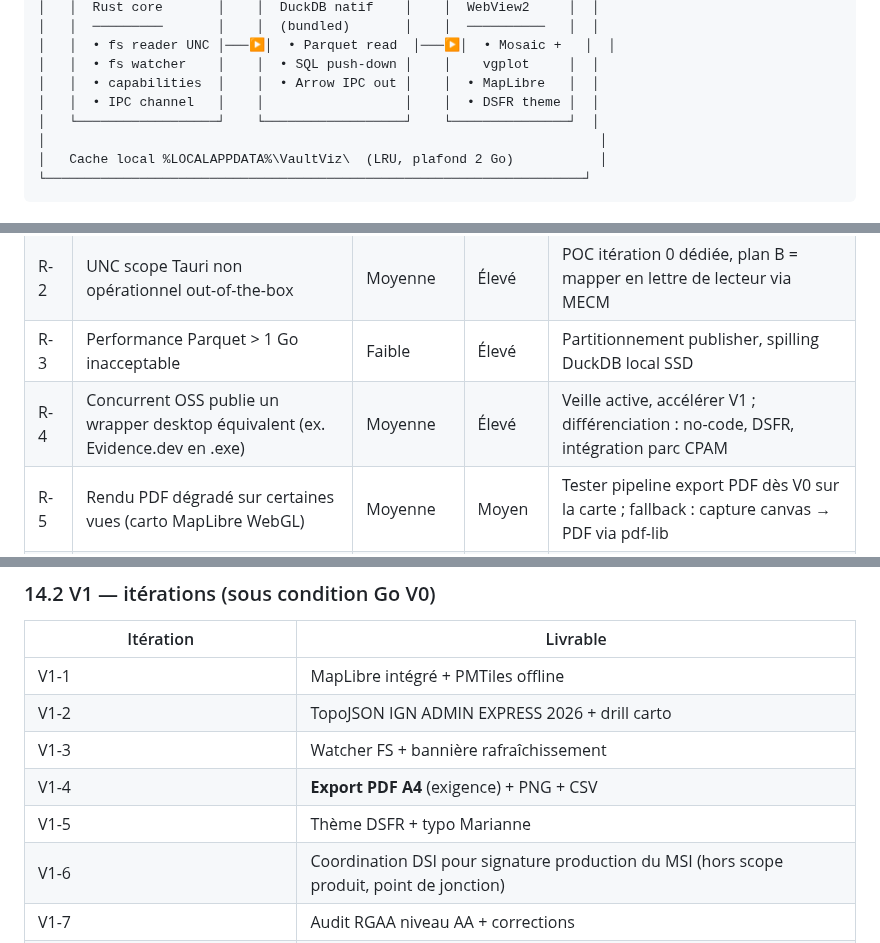
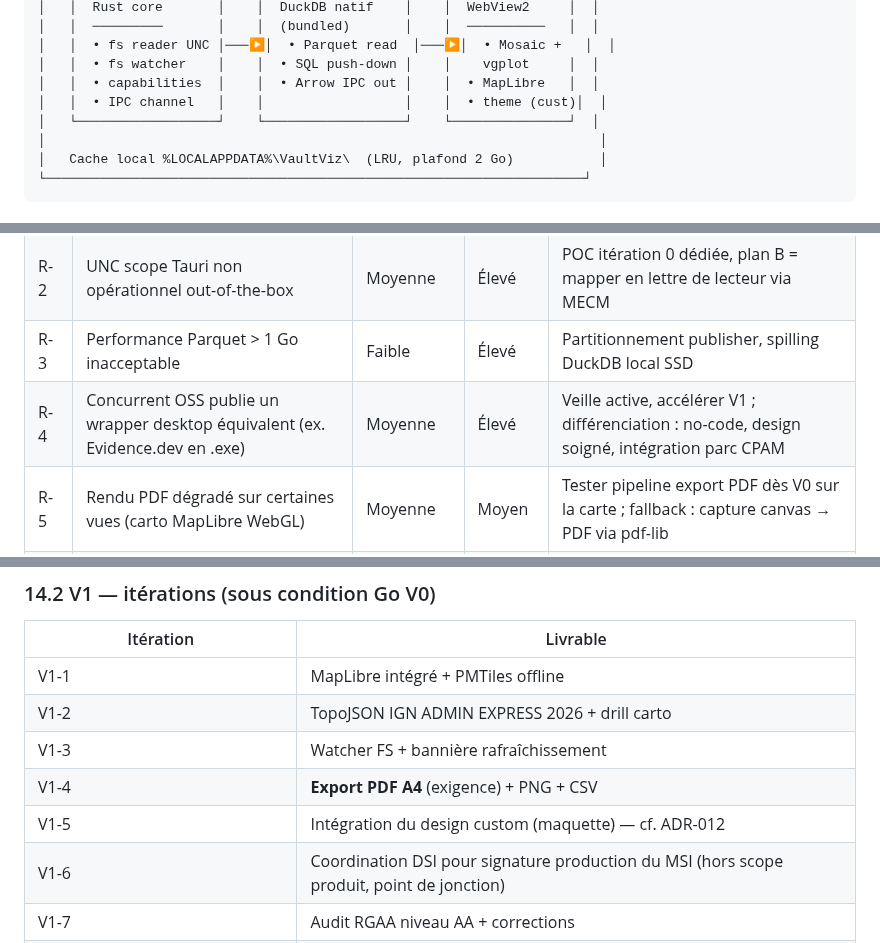
Before and after one commit to 92VC/VaultViz, a Markdown page: PRD.md, 3 parts joined by grey strips. GitHub-like rendering.

```diff
--- a/PRD.md
+++ b/PRD.md
@@ -298,7 +298,7 @@ Si `vault.json` est présent à la racine du share, VaultViz peut afficher une p
 │   │  • fs reader UNC │───▶│  • Parquet read  │───▶│  • Mosaic +   │  │
 │   │  • fs watcher    │    │  • SQL push-down │    │    vgplot     │  │
 │   │  • capabilities  │    │  • Arrow IPC out │    │  • MapLibre   │  │
-│   │  • IPC channel   │    │                  │    │  • DSFR theme │  │
+│   │  • IPC channel   │    │                  │    │  • theme (cust)│  │
 │   └──────────────────┘    └──────────────────┘    └───────────────┘  │
 │                                                                       │
 │   Cache local %LOCALAPPDATA%\VaultViz\  (LRU, plafond 2 Go)           │
@@ -600,7 +600,7 @@ Hors scope V1 et V2 : Linux, macOS, mobile, web. Aucun build multi-plateforme pr
 | R-1 | Le MSI produit ne passe pas les procédures DSI (incompatibilité bundler / politique de signature interne) | Faible | Moyen | Livrer un MSI de test à la DSI dès I6 du V0 pour validation rapide |
 | R-2 | UNC scope Tauri non opérationnel out-of-the-box | Moyenne | Élevé | POC itération 0 dédiée, plan B = mapper en lettre de lecteur via MECM |
 | R-3 | Performance Parquet > 1 Go inacceptable | Faible | Élevé | Partitionnement publisher, spilling DuckDB local SSD |
-| R-4 | Concurrent OSS publie un wrapper desktop équivalent (ex. Evidence.dev en .exe) | Moyenne | Élevé | Veille active, accélérer V1 ; différenciation : no-code, DSFR, intégration parc CPAM |
+| R-4 | Concurrent OSS publie un wrapper desktop équivalent (ex. Evidence.dev en .exe) | Moyenne | Élevé | Veille active, accélérer V1 ; différenciation : no-code, design soigné, intégration parc CPAM |
 | R-5 | Rendu PDF dégradé sur certaines vues (carto MapLibre WebGL) | Moyenne | Moyen | Tester pipeline export PDF dès V0 sur la carte ; fallback : capture canvas → PDF via pdf-lib |
 | R-6 | RGPD : données nominatives exposées via mauvaise ACL share | Faible | Très élevé | Hors scope VaultViz — relève de la gouvernance des ACL du partage par la DSI ; VaultViz n'est qu'un interprétateur |
 | R-7 | Adoption cadres en deçà de 50 % | Moyenne | Élevé | Test terrain V1 sur 10–20 cadres pilotes avant push large, itération UX |
@@ -635,7 +635,7 @@ Approche **vibe coding** : itérations courtes, valeur démontrée à chaque ét
 | V1-2 | TopoJSON IGN ADMIN EXPRESS 2026 + drill carto |
 | V1-3 | Watcher FS + bannière rafraîchissement |
 | V1-4 | **Export PDF A4** (exigence) + PNG + CSV |
-| V1-5 | Thème DSFR + typo Marianne |
+| V1-5 | Intégration du design custom (maquette) — cf. ADR-012 |
 | V1-6 | Coordination DSI pour signature production du MSI (hors scope produit, point de jonction) |
 | V1-7 | Audit RGAA niveau AA + corrections |
 | V1-8 | Doc utilisateur + doc auteur + schéma JSON dans le repo |
```
Also changed, not shown: other parts of PRD.md (+6 -5 lines).
